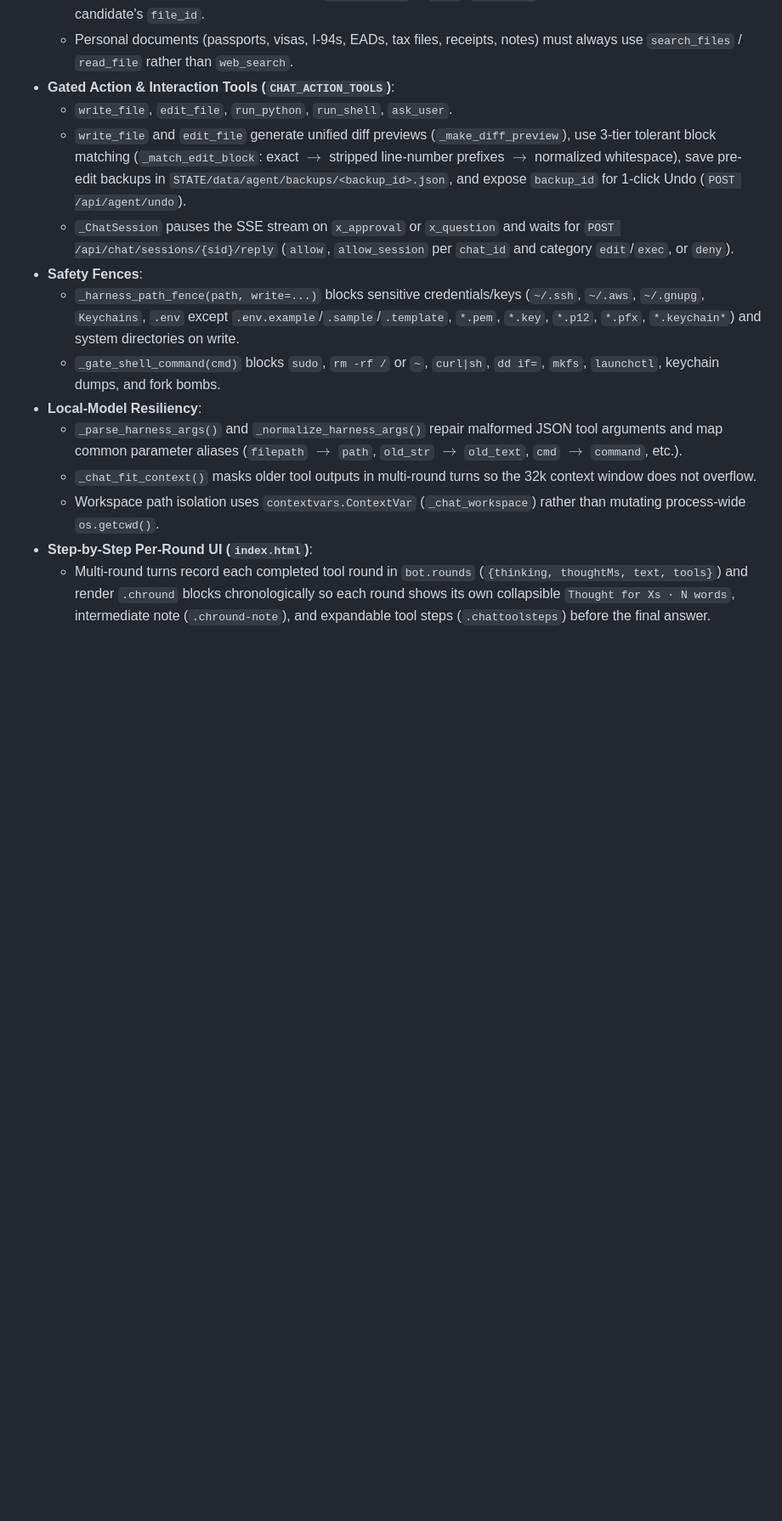
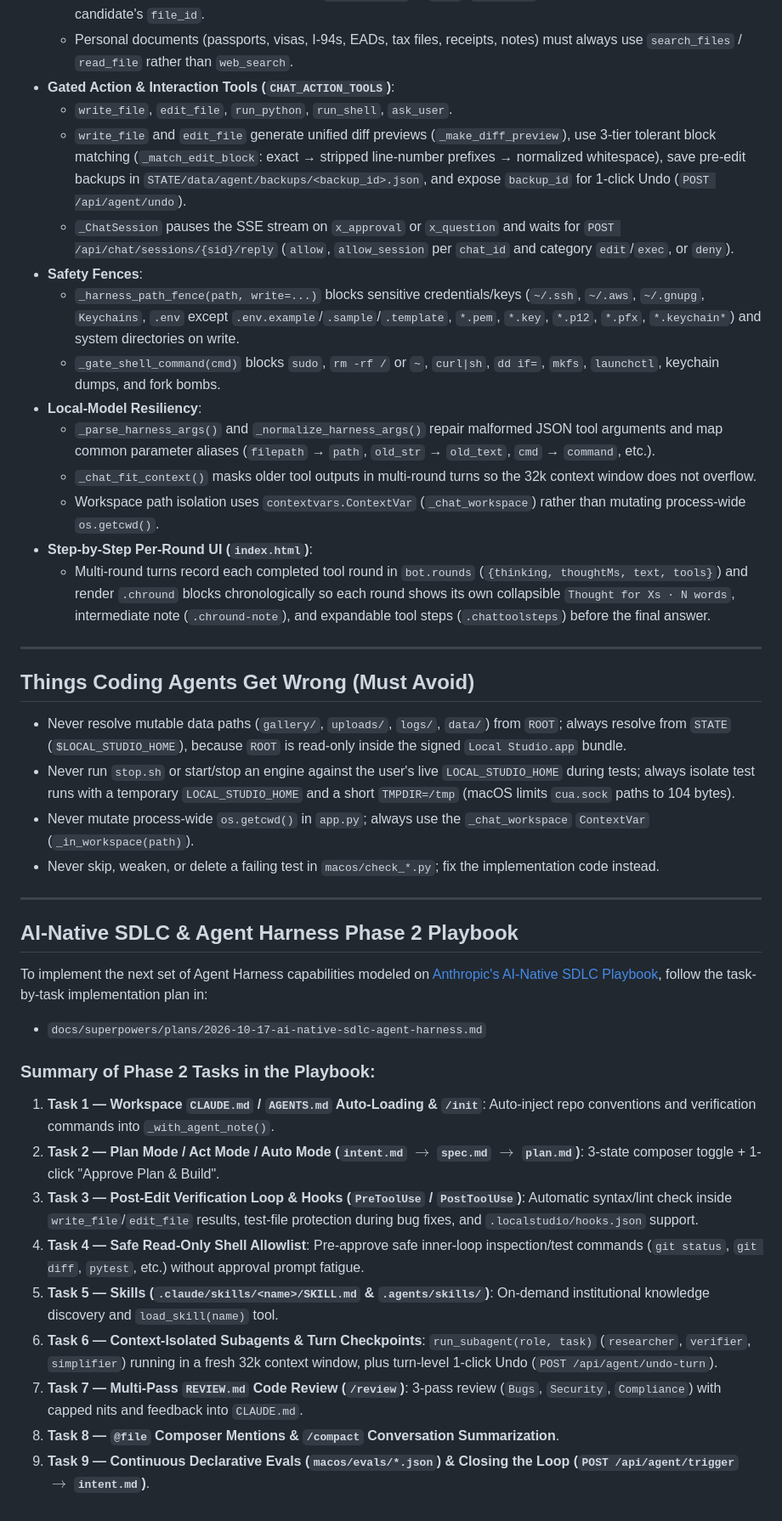
Before and after one commit to vinoth12940/local-studio, a Markdown page: AGENTS.md, the part around the change. Shown at 85% size. Rendered like a GitHub page; blank space fills up the shorter version.

Commit message:
docs: add AI-Native SDLC & Agent Harness Phase 2 playbook for coding agents

```diff
--- a/AGENTS.md
+++ b/AGENTS.md
@@ -77,14 +77,41 @@ Only one heavy LLM engine process runs at a time (`ensure_engine(mode, model)` u
   - Personal documents (passports, visas, I-94s, EADs, tax files, receipts, notes) must always use `search_files` / `read_file` rather than `web_search`.
 - **Gated Action & Interaction Tools (`CHAT_ACTION_TOOLS`)**:
   - `write_file`, `edit_file`, `run_python`, `run_shell`, `ask_user`.
-  - `write_file` and `edit_file` generate unified diff previews (`_make_diff_preview`), use 3-tier tolerant block matching (`_match_edit_block`: exact $\rightarrow$ stripped line-number prefixes $\rightarrow$ normalized whitespace), save pre-edit backups in `STATE/data/agent/backups/<backup_id>.json`, and expose `backup_id` for 1-click Undo (`POST /api/agent/undo`).
+  - `write_file` and `edit_file` generate unified diff previews (`_make_diff_preview`), use 3-tier tolerant block matching (`_match_edit_block`: exact → stripped line-number prefixes → normalized whitespace), save pre-edit backups in `STATE/data/agent/backups/<backup_id>.json`, and expose `backup_id` for 1-click Undo (`POST /api/agent/undo`).
   - `_ChatSession` pauses the SSE stream on `x_approval` or `x_question` and waits for `POST /api/chat/sessions/{sid}/reply` (`allow`, `allow_session` per `chat_id` and category `edit`/`exec`, or `deny`).
 - **Safety Fences**:
   - `_harness_path_fence(path, write=...)` blocks sensitive credentials/keys (`~/.ssh`, `~/.aws`, `~/.gnupg`, `Keychains`, `.env` except `.env.example`/`.sample`/`.template`, `*.pem`, `*.key`, `*.p12`, `*.pfx`, `*.keychain*`) and system directories on write.
   - `_gate_shell_command(cmd)` blocks `sudo`, `rm -rf /` or `~`, `curl|sh`, `dd if=`, `mkfs`, `launchctl`, keychain dumps, and fork bombs.
 - **Local-Model Resiliency**:
-  - `_parse_harness_args()` and `_normalize_harness_args()` repair malformed JSON tool arguments and map common parameter aliases (`filepath` $\rightarrow$ `path`, `old_str` $\rightarrow$ `old_text`, `cmd` $\rightarrow$ `command`, etc.).
+  - `_parse_harness_args()` and `_normalize_harness_args()` repair malformed JSON tool arguments and map common parameter aliases (`filepath` → `path`, `old_str` → `old_text`, `cmd` → `command`, etc.).
   - `_chat_fit_context()` masks older tool outputs in multi-round turns so the 32k context window does not overflow.
   - Workspace path isolation uses `contextvars.ContextVar` (`_chat_workspace`) rather than mutating process-wide `os.getcwd()`.
 - **Step-by-Step Per-Round UI (`index.html`)**:
   - Multi-round turns record each completed tool round in `bot.rounds` (`{thinking, thoughtMs, text, tools}`) and render `.chround` blocks chronologically so each round shows its own collapsible `Thought for Xs · N words`, intermediate note (`.chround-note`), and expandable tool steps (`.chattoolsteps`) before the final answer.
+
+---
+
+## Things Coding Agents Get Wrong (Must Avoid)
+
+- Never resolve mutable data paths (`gallery/`, `uploads/`, `logs/`, `data/`) from `ROOT`; always resolve from `STATE` (`$LOCAL_STUDIO_HOME`), because `ROOT` is read-only inside the signed `Local Studio.app` bundle.
+- Never run `stop.sh` or start/stop an engine against the user's live `LOCAL_STUDIO_HOME` during tests; always isolate test runs with a temporary `LOCAL_STUDIO_HOME` and a short `TMPDIR=/tmp` (macOS limits `cua.sock` paths to 104 bytes).
+- Never mutate process-wide `os.getcwd()` in `app.py`; always use the `_chat_workspace` `ContextVar` (`_in_workspace(path)`).
+- Never skip, weaken, or delete a failing test in `macos/check_*.py`; fix the implementation code instead.
+
+---
+
+## AI-Native SDLC & Agent Harness Phase 2 Playbook
+
+To implement the next set of Agent Harness capabilities modeled on [Anthropic's AI-Native SDLC Playbook](https://claude.com/resources/articles/the-ai-native-sdlc-playbook), follow the task-by-task implementation plan in:
+- `docs/superpowers/plans/2026-10-17-ai-native-sdlc-agent-harness.md`
+
+### Summary of Phase 2 Tasks in the Playbook:
+1. **Task 1 — Workspace `CLAUDE.md` / `AGENTS.md` Auto-Loading & `/init`**: Auto-inject repo conventions and verification commands into `_with_agent_note()`.
+2. **Task 2 — Plan Mode / Act Mode / Auto Mode (`intent.md` $\rightarrow$ `spec.md` $\rightarrow$ `plan.md`)**: 3-state composer toggle + 1-click "Approve Plan & Build".
+3. **Task 3 — Post-Edit Verification Loop & Hooks (`PreToolUse` / `PostToolUse`)**: Automatic syntax/lint check inside `write_file`/`edit_file` results, test-file protection during bug fixes, and `.localstudio/hooks.json` support.
+4. **Task 4 — Safe Read-Only Shell Allowlist**: Pre-approve safe inner-loop inspection/test commands (`git status`, `git diff`, `pytest`, etc.) without approval prompt fatigue.
+5. **Task 5 — Skills (`.claude/skills/<name>/SKILL.md` & `.agents/skills/`)**: On-demand institutional knowledge discovery and `load_skill(name)` tool.
+6. **Task 6 — Context-Isolated Subagents & Turn Checkpoints**: `run_subagent(role, task)` (`researcher`, `verifier`, `simplifier`) running in a fresh 32k context window, plus turn-level 1-click Undo (`POST /api/agent/undo-turn`).
+7. **Task 7 — Multi-Pass `REVIEW.md` Code Review (`/review`)**: 3-pass review (`Bugs`, `Security`, `Compliance`) with capped nits and feedback into `CLAUDE.md`.
+8. **Task 8 — `@file` Composer Mentions & `/compact` Conversation Summarization**.
+9. **Task 9 — Continuous Declarative Evals (`macos/evals/*.json`) & Closing the Loop (`POST /api/agent/trigger` $\rightarrow$ `intent.md`)**.
```
Also changed, not shown: CLAUDE.md (+81 -76 lines), 1 other file.
